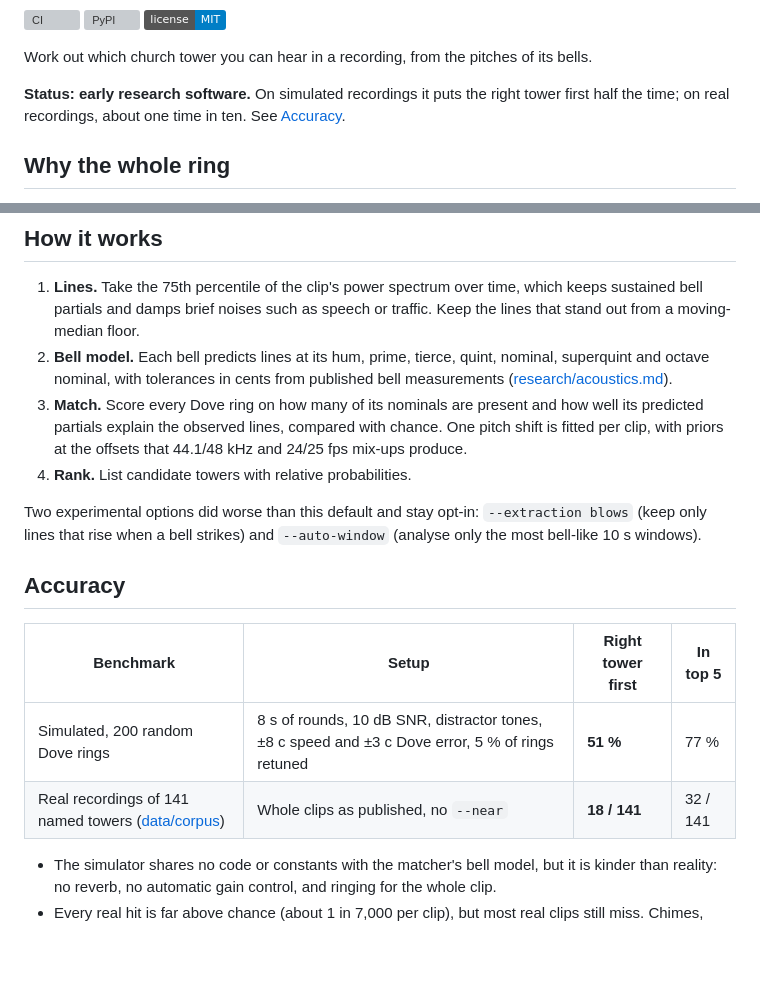
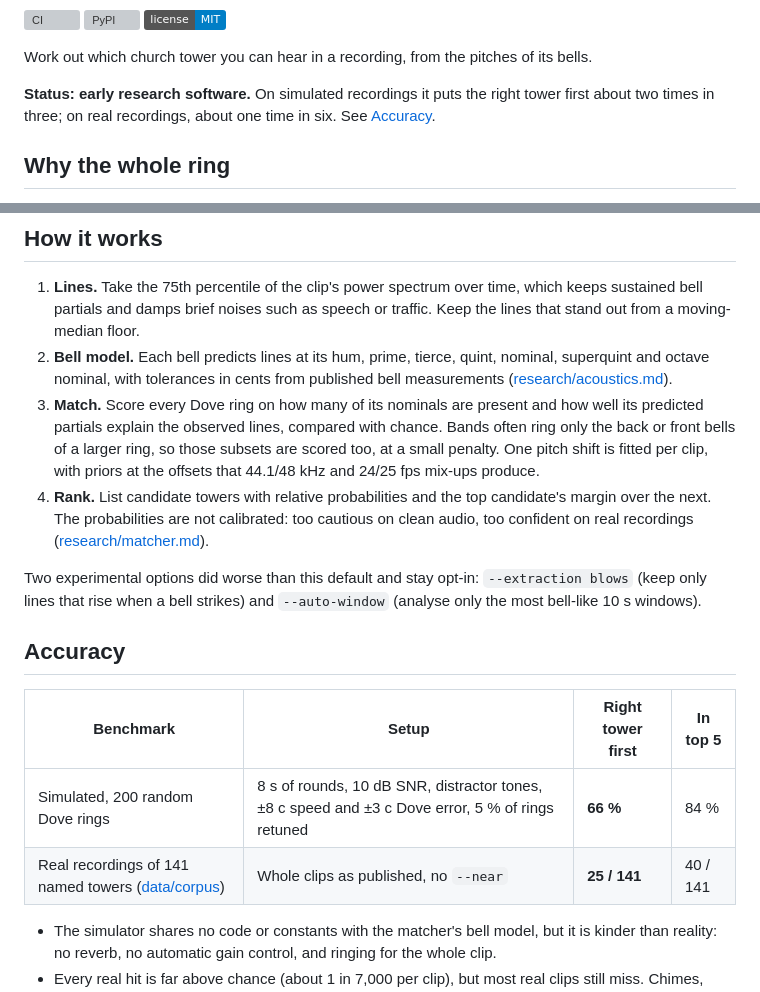
Before and after one commit to Hexay/bellprint, a Markdown page: README.md, 2 parts joined by grey strips. Drawn GitHub-style; badges without logos; blank space fills up the shorter version; grey boxes are pictures that could not be loaded.

Commit message:
README: matcher subsets and margin; benchmarks 66 % sim, 25/141 real

```diff
--- a/README.md
+++ b/README.md
@@ -8,8 +8,8 @@
 
 Work out which church tower you can hear in a recording, from the pitches of its bells.
 
-**Status: early research software.** On simulated recordings it puts the right tower first half the time; on
-real recordings, about one time in ten. See [Accuracy](#accuracy).
+**Status: early research software.** On simulated recordings it puts the right tower first about two times in
+three; on real recordings, about one time in six. See [Accuracy](#accuracy).
 
 ## Why the whole ring
 
@@ -50,9 +50,12 @@ cover Linux, macOS and Windows; from a checkout, `cargo run --release -p bp-cli
 2. **Bell model.** Each bell predicts lines at its hum, prime, tierce, quint, nominal, superquint and octave
    nominal, with tolerances in cents from published bell measurements ([research/acoustics.md](research/acoustics.md)).
 3. **Match.** Score every Dove ring on how many of its nominals are present and how well its predicted
-   partials explain the observed lines, compared with chance. One pitch shift is fitted per clip, with priors
-   at the offsets that 44.1/48 kHz and 24/25 fps mix-ups produce.
-4. **Rank.** List candidate towers with relative probabilities.
+   partials explain the observed lines, compared with chance. Bands often ring only the back or front bells
+   of a larger ring, so those subsets are scored too, at a small penalty. One pitch shift is fitted per clip,
+   with priors at the offsets that 44.1/48 kHz and 24/25 fps mix-ups produce.
+4. **Rank.** List candidate towers with relative probabilities and the top candidate's margin over the next.
+   The probabilities are not calibrated: too cautious on clean audio, too confident on real recordings
+   ([research/matcher.md](research/matcher.md)).
 
 Two experimental options did worse than this default and stay opt-in: `--extraction blows` (keep only lines
 that rise when a bell strikes) and `--auto-window` (analyse only the most bell-like 10 s windows).
@@ -61,8 +64,8 @@ that rise when a bell strikes) and `--auto-window` (analyse only the most bell-l
 
 | Benchmark | Setup | Right tower first | In top 5 |
 |---|---|---|---|
-| Simulated, 200 random Dove rings | 8 s of rounds, 10 dB SNR, distractor tones, ±8 c speed and ±3 c Dove error, 5 % of rings retuned | **51 %** | 77 % |
-| Real recordings of 141 named towers ([data/corpus](data/corpus/README.md)) | Whole clips as published, no `--near` | **18 / 141** | 32 / 141 |
+| Simulated, 200 random Dove rings | 8 s of rounds, 10 dB SNR, distractor tones, ±8 c speed and ±3 c Dove error, 5 % of rings retuned | **66 %** | 84 % |
+| Real recordings of 141 named towers ([data/corpus](data/corpus/README.md)) | Whole clips as published, no `--near` | **25 / 141** | 40 / 141 |
 
 - The simulator shares no code or constants with the matcher's bell model, but it is kinder than reality: no
   reverb, no automatic gain control, and ringing for the whole clip.
```
Also changed, not shown: docs/img/header.png, 1 other file.
